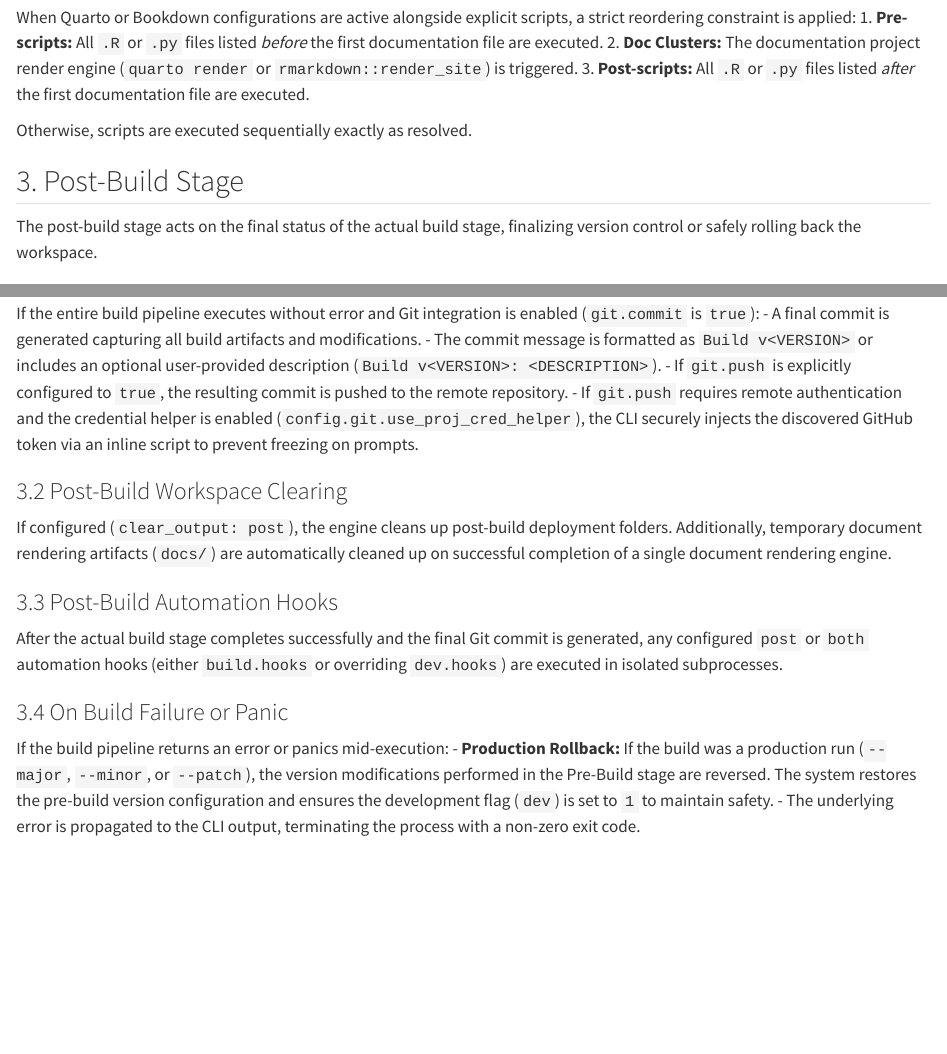
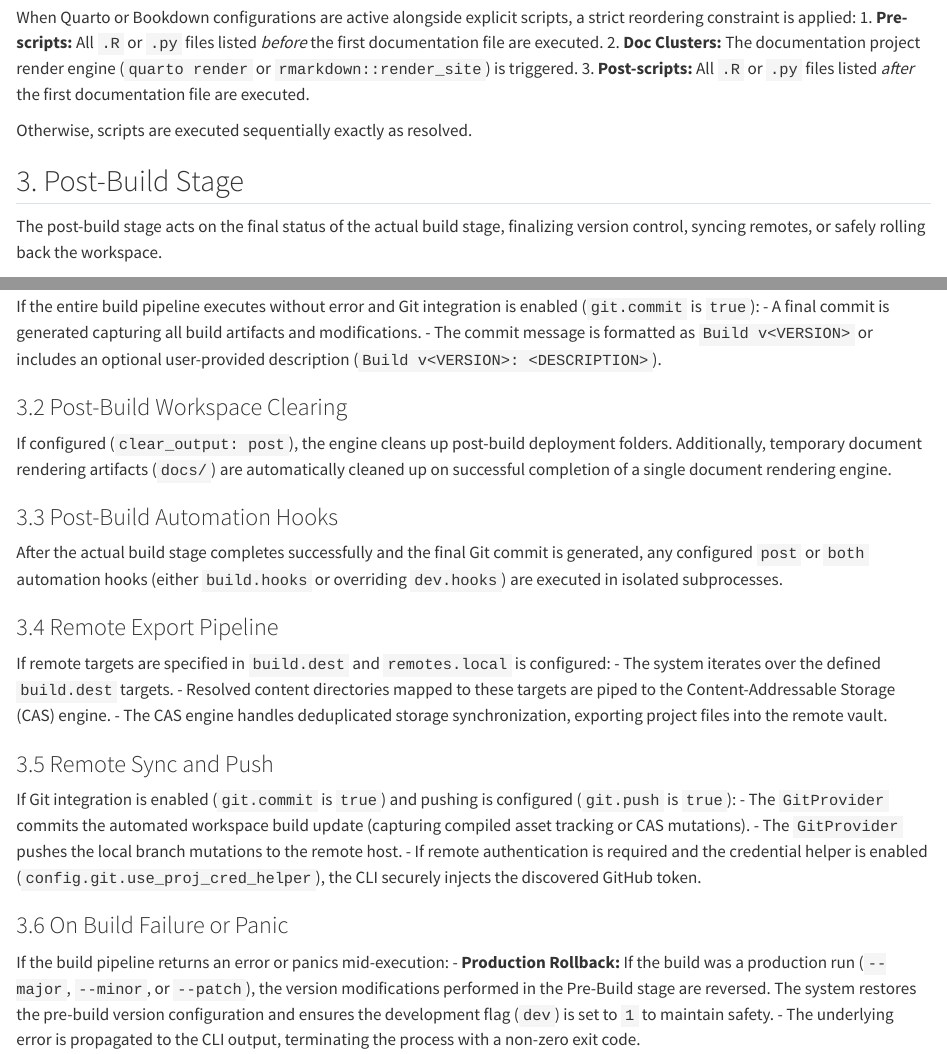
Before and after one commit to SATVILab/proj-core, a Quarto document (docs/flow.qmd): the page in a window 1100 px wide, from 2180 px down before the commit and from 2210 px down after it, so that both start at the same text, and a second part further down, joined at a grey line. Rendered offline with R 4.5, knitr and Pandoc in place of Quarto, with nearby package versions.

Commit message:
docs: update flow, config, and cli build docs with recent feature integrations
This commit documents the recent feature additions introduced into the
`proj-core` execution engine, including the `config.git.engine` setting,
the `remotes.local` block and structural CAS exports, and the abstracted
system git provider behavior during the build pipelines.

- Updates `docs/configuration.qmd` with `remotes` and top-level configs.
- Re-writes and restructures `docs/flow.qmd` to accurately reflect post-build execution logic involving CAS exports and provider synchronization.
- Updates `docs/cli/build.qmd` outlining pipeline execution features.

Co-authored-by: MiguelRodo <23501332+MiguelRodo@users.noreply.github.com>

```diff
--- a/docs/flow.qmd
+++ b/docs/flow.qmd
@@ -78,5 +78,5 @@ Otherwise, scripts are executed sequentially exactly as resolved.
 
 ## 3. Post-Build Stage
 
-The post-build stage acts on the final status of the actual build stage, finalizing version control or safely rolling back the workspace.
+The post-build stage acts on the final status of the actual build stage, finalizing version control, syncing remotes, or safely rolling back the workspace.
 
@@ -84,8 +84,6 @@ The post-build stage acts on the final status of the actual build stage, finaliz
 If the entire build pipeline executes without error and Git integration is enabled (`git.commit` is `true`):
 - A final commit is generated capturing all build artifacts and modifications.
 - The commit message is formatted as `Build v<VERSION>` or includes an optional user-provided description (`Build v<VERSION>: <DESCRIPTION>`).
-- If `git.push` is explicitly configured to `true`, the resulting commit is pushed to the remote repository.
-- If `git.push` requires remote authentication and the credential helper is enabled (`config.git.use_proj_cred_helper`), the CLI securely injects the discovered GitHub token via an inline script to prevent freezing on prompts.
 
 ### 3.2 Post-Build Workspace Clearing
 If configured (`clear_output: post`), the engine cleans up post-build deployment folders. Additionally, temporary document rendering artifacts (`docs/`) are automatically cleaned up on successful completion of a single document rendering engine.
@@ -93,7 +91,19 @@ If configured (`clear_output: post`), the engine cleans up post-build deployment
 ### 3.3 Post-Build Automation Hooks
 After the actual build stage completes successfully and the final Git commit is generated, any configured `post` or `both` automation hooks (either `build.hooks` or overriding `dev.hooks`) are executed in isolated subprocesses.
 
-### 3.4 On Build Failure or Panic
+### 3.4 Remote Export Pipeline
+If remote targets are specified in `build.dest` and `remotes.local` is configured:
+- The system iterates over the defined `build.dest` targets.
+- Resolved content directories mapped to these targets are piped to the Content-Addressable Storage (CAS) engine.
+- The CAS engine handles deduplicated storage synchronization, exporting project files into the remote vault.
+
+### 3.5 Remote Sync and Push
+If Git integration is enabled (`git.commit` is `true`) and pushing is configured (`git.push` is `true`):
+- The `GitProvider` commits the automated workspace build update (capturing compiled asset tracking or CAS mutations).
+- The `GitProvider` pushes the local branch mutations to the remote host.
+- If remote authentication is required and the credential helper is enabled (`config.git.use_proj_cred_helper`), the CLI securely injects the discovered GitHub token.
+
+### 3.6 On Build Failure or Panic
 If the build pipeline returns an error or panics mid-execution:
 - **Production Rollback:** If the build was a production run (`--major`, `--minor`, or `--patch`), the version modifications performed in the Pre-Build stage are reversed. The system restores the pre-build version configuration and ensures the development flag (`dev`) is set to `1` to maintain safety.
 - The underlying error is propagated to the CLI output, terminating the process with a non-zero exit code.
```
Also changed, not shown: docs/cli/build.qmd (+2 -0 lines), docs/configuration.qmd (+13 -0 lines), docs/flow.qmd (4 more changed lines).
